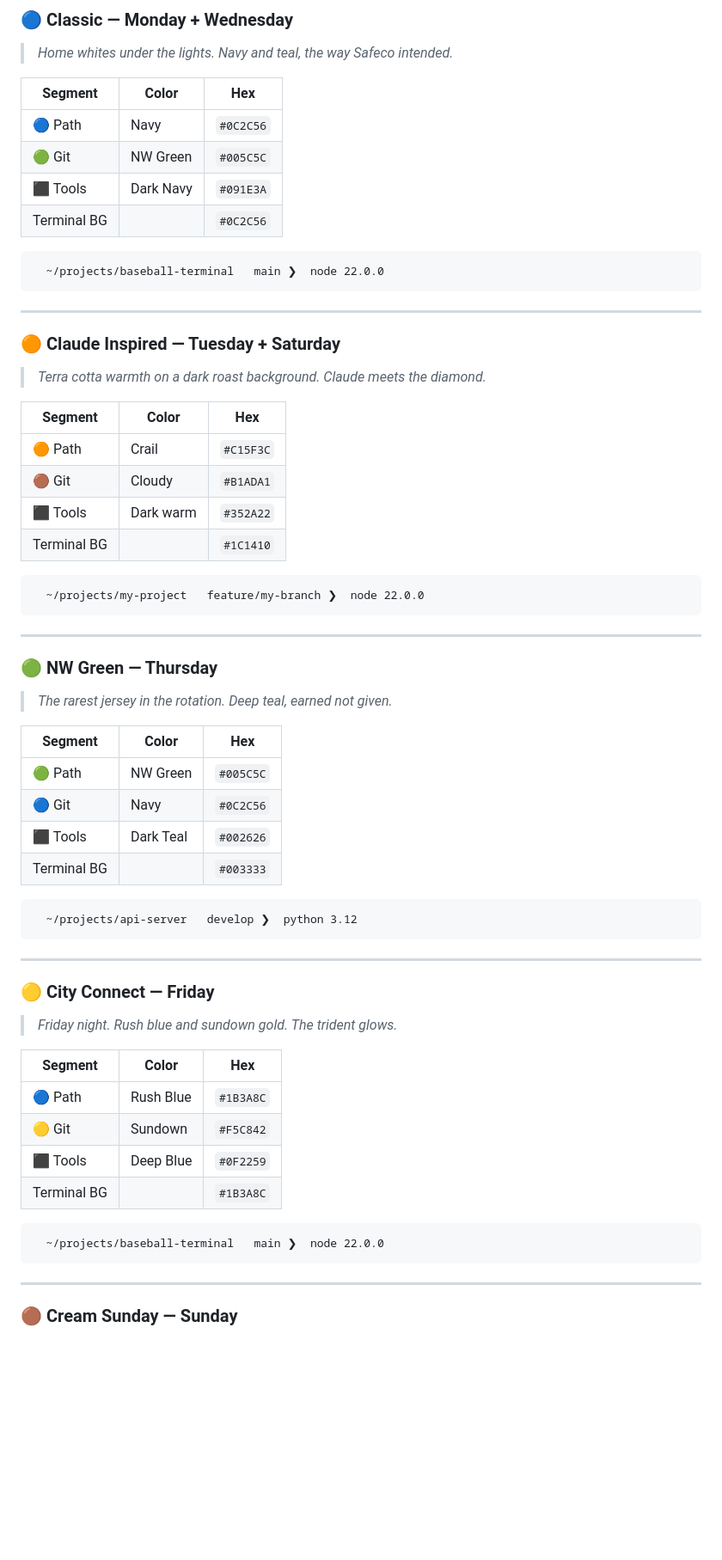
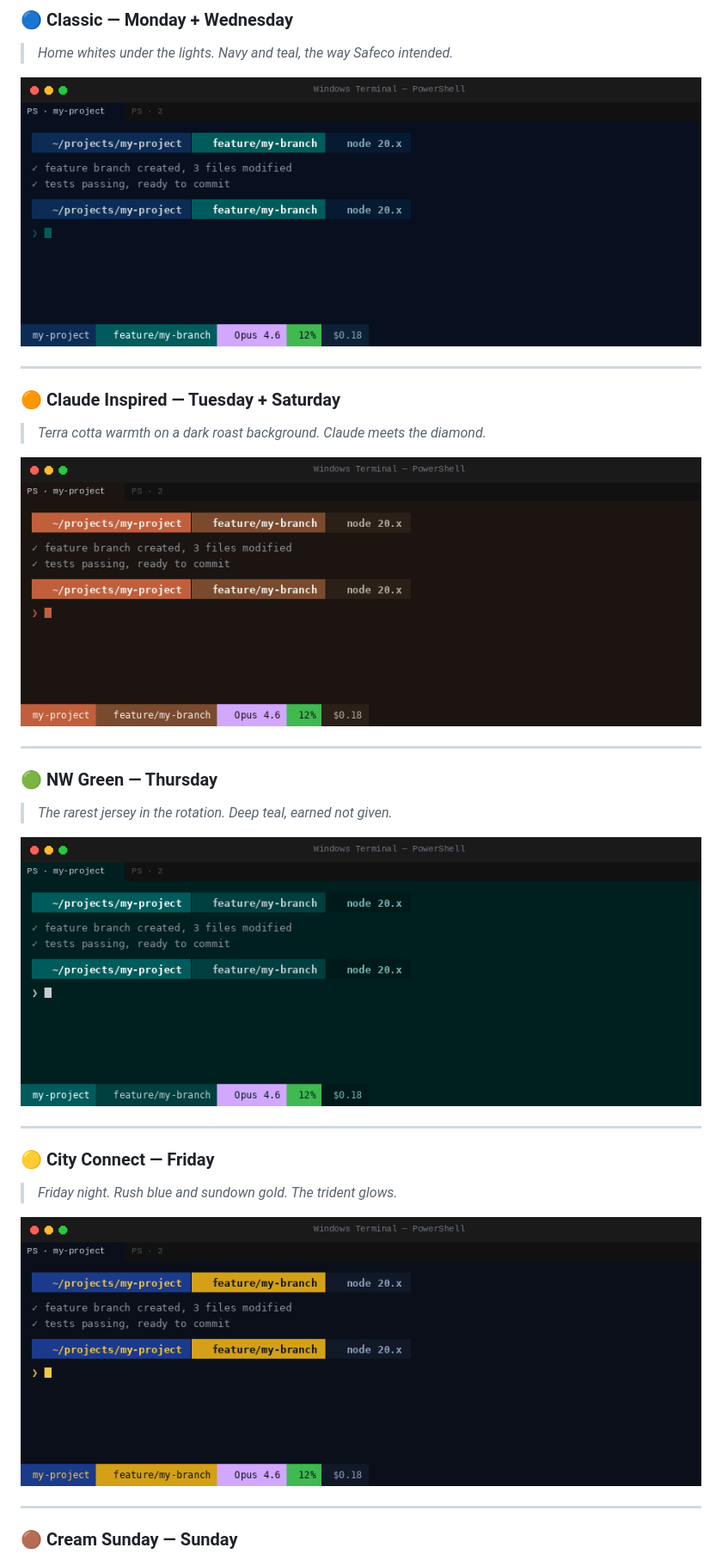
Before and after one commit to pateljatin/baseball-terminal, a Markdown page: README.md, the part around one of its changes. Shown at 86% size. Drawn GitHub-style; pictures changed too: docs/screenshots/claude-inspired.png (added), docs/screenshots/mariners-city-connect.png (added), docs/screenshots/mariners-classic.png (added); blank space fills up the shorter version.

Commit message:
Add visual screenshots to README theme previews
Co-Authored-By: Claude Opus 4.6 (1M context) <noreply@anthropic.com>

````diff
--- a/README.md
+++ b/README.md
@@ -22,16 +22,7 @@ Five themes. Five vibes. One for every day of the week.
 
 > *Home whites under the lights. Navy and teal, the way Safeco intended.*
 
-| Segment | Color | Hex |
-|---------|-------|-----|
-| 🔵 Path | Navy | `#0C2C56` |
-| 🟢 Git | NW Green | `#005C5C` |
-| ⬛ Tools | Dark Navy | `#091E3A` |
-| Terminal BG | | `#0C2C56` |
-
-```
-  ~/projects/baseball-terminal   main ❯  node 22.0.0
-```
+![Mariners Classic theme preview](docs/screenshots/mariners-classic.png)
 
 ---
 
@@ -39,16 +30,7 @@ Five themes. Five vibes. One for every day of the week.
 
 > *Terra cotta warmth on a dark roast background. Claude meets the diamond.*
 
-| Segment | Color | Hex |
-|---------|-------|-----|
-| 🟠 Path | Crail | `#C15F3C` |
-| 🟤 Git | Cloudy | `#B1ADA1` |
-| ⬛ Tools | Dark warm | `#352A22` |
-| Terminal BG | | `#1C1410` |
-
-```
-  ~/projects/my-project   feature/my-branch ❯  node 22.0.0
-```
+![Claude Inspired theme preview](docs/screenshots/claude-inspired.png)
 
 ---
 
@@ -56,16 +38,7 @@ Five themes. Five vibes. One for every day of the week.
 
 > *The rarest jersey in the rotation. Deep teal, earned not given.*
 
-| Segment | Color | Hex |
-|---------|-------|-----|
-| 🟢 Path | NW Green | `#005C5C` |
-| 🔵 Git | Navy | `#0C2C56` |
-| ⬛ Tools | Dark Teal | `#002626` |
-| Terminal BG | | `#003333` |
-
-```
-  ~/projects/api-server   develop ❯  python 3.12
-```
+![Mariners NW Green theme preview](docs/screenshots/mariners-nw-green.png)
 
 ---
 
@@ -73,16 +46,7 @@ Five themes. Five vibes. One for every day of the week.
 
 > *Friday night. Rush blue and sundown gold. The trident glows.*
 
-| Segment | Color | Hex |
-|---------|-------|-----|
-| 🔵 Path | Rush Blue | `#1B3A8C` |
-| 🟡 Git | Sundown | `#F5C842` |
-| ⬛ Tools | Deep Blue | `#0F2259` |
-| Terminal BG | | `#1B3A8C` |
-
-```
-  ~/projects/baseball-terminal   main ❯  node 22.0.0
-```
+![Mariners City Connect theme preview](docs/screenshots/mariners-city-connect.png)
 
 ---
 
````
Also changed, not shown: other parts of README.md (+1 -10 lines), docs/screenshots/mariners-cream-sunday.png (added).
